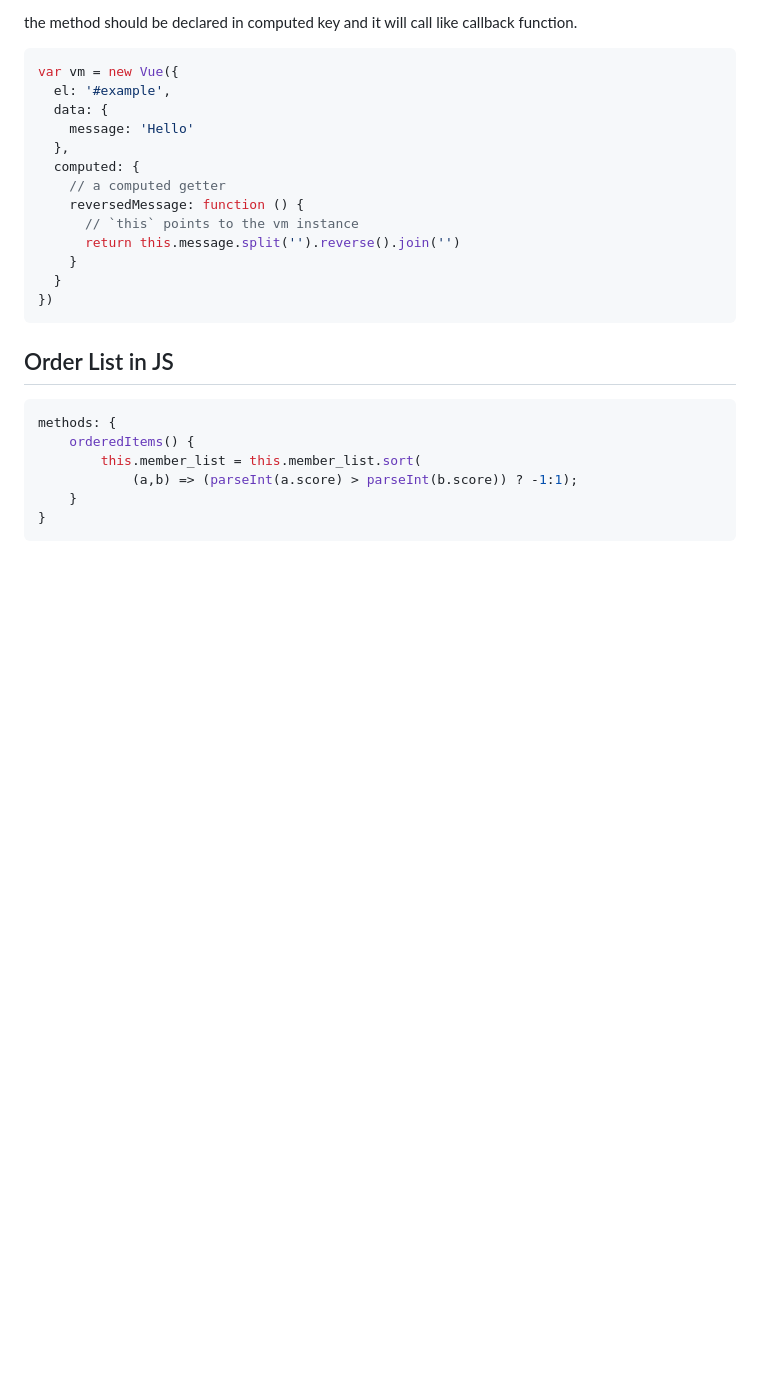
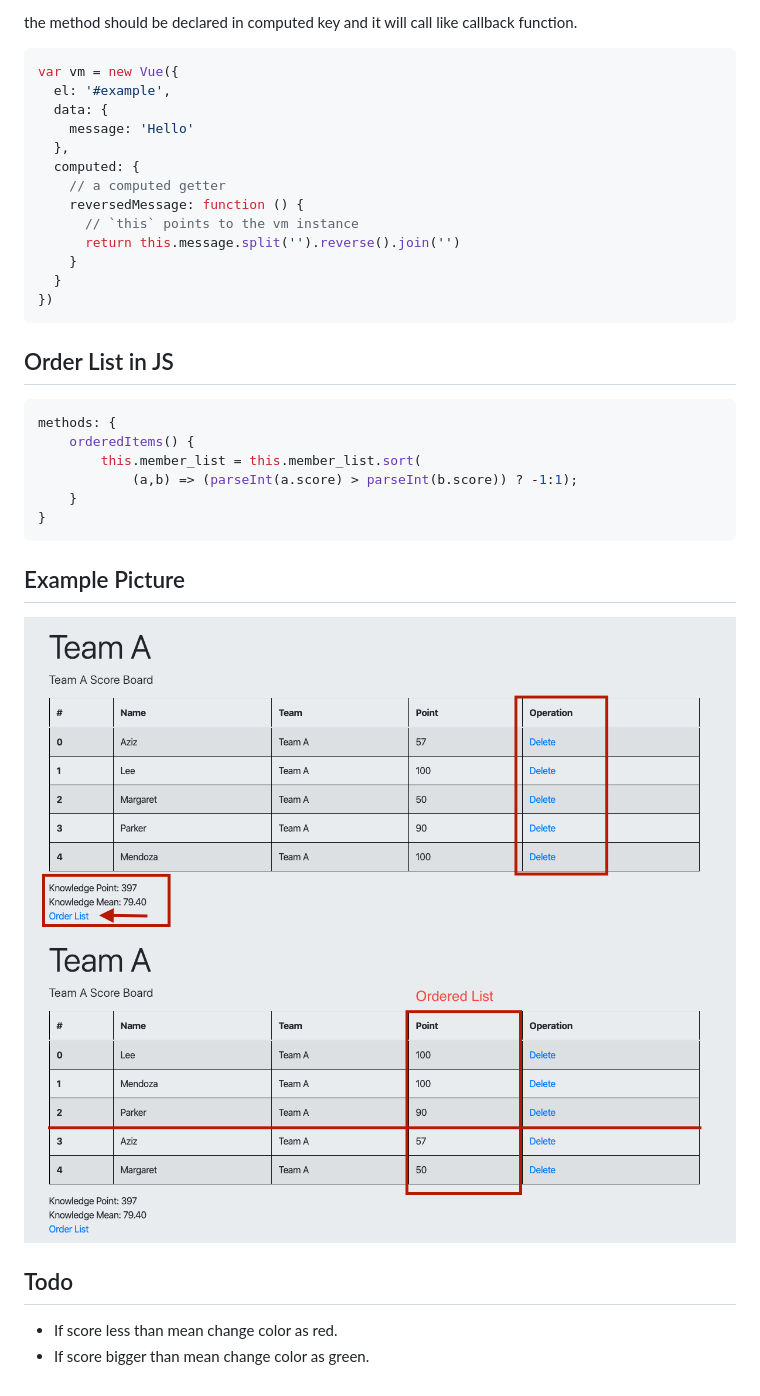
Before and after one commit to afd57/vue_js_knowledge, a Markdown page: lesson_3/README.md, the part around the change. Drawn GitHub-style; pictures changed too: images/1.png (added), images/2.png (added); blank space fills up the shorter version.

Commit message:
added picture and todo

````diff
--- a/lesson_3/README.md
+++ b/lesson_3/README.md
@@ -46,3 +46,11 @@ methods: {
     }
 }
 ```
+
+## Example Picture
+![](../images/1.png)
+![](../images/2.png)
+
+## Todo
+- If score less than mean change color as red.
+- If score bigger than mean change color as green.
````
